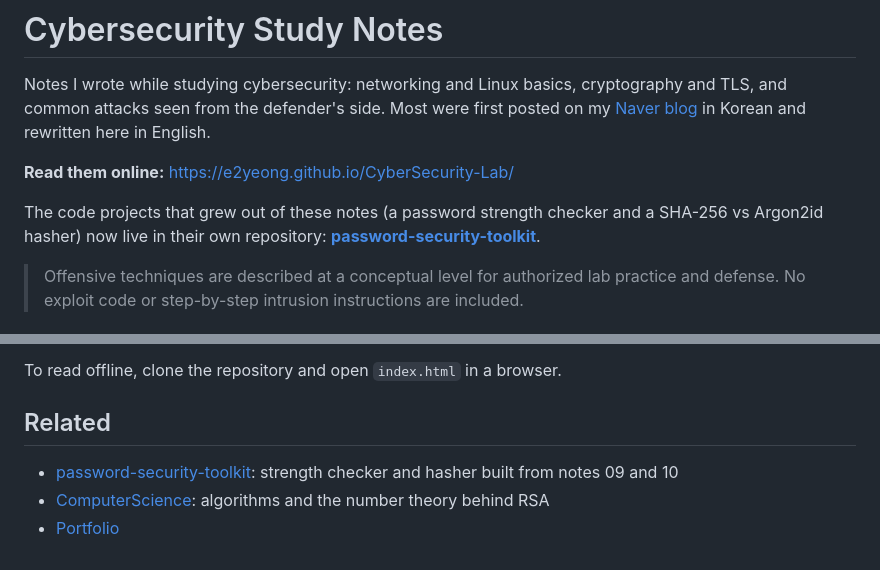
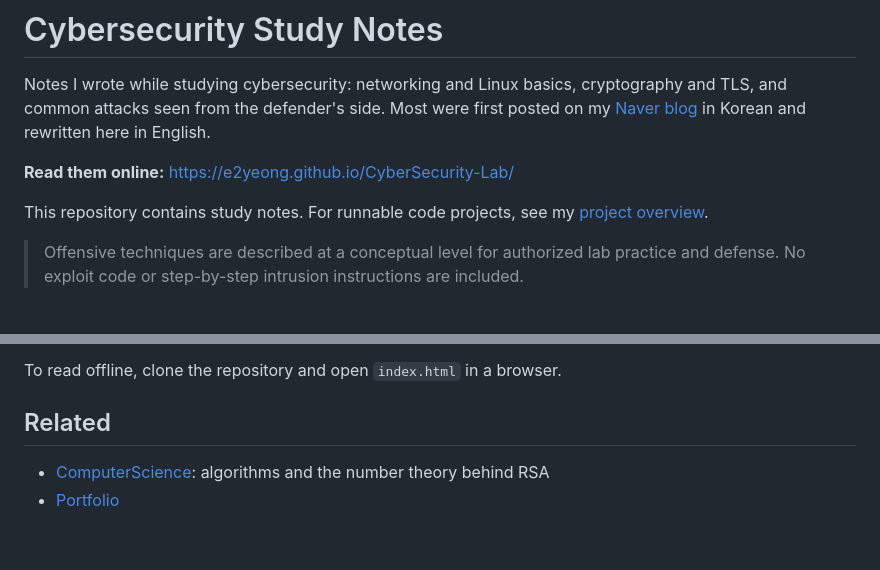
Before and after one commit to E2yeong/CyberSecurity-Lab, a Markdown page: README.md, 2 parts joined by grey strips. GitHub-like rendering.

Commit message:
docs: point readers to verified project overview

```diff
--- a/README.md
+++ b/README.md
@@ -4,7 +4,7 @@ Notes I wrote while studying cybersecurity: networking and Linux basics, cryptog
 
 **Read them online:** https://e2yeong.github.io/CyberSecurity-Lab/
 
-The code projects that grew out of these notes (a password strength checker and a SHA-256 vs Argon2id hasher) now live in their own repository: **[password-security-toolkit](https://github.com/E2yeong/password-security-toolkit)**.
+This repository contains study notes. For runnable code projects, see my [project overview](https://github.com/E2yeong#selected-projects).
 
 > Offensive techniques are described at a conceptual level for authorized lab practice and defense. No exploit code or step-by-step intrusion instructions are included.
 
@@ -61,6 +61,5 @@ To read offline, clone the repository and open `index.html` in a browser.
 
 ## Related
 
-- [password-security-toolkit](https://github.com/E2yeong/password-security-toolkit): strength checker and hasher built from notes 09 and 10
 - [ComputerScience](https://github.com/E2yeong/ComputerScience): algorithms and the number theory behind RSA
 - [Portfolio](https://e2yeong.github.io/my-portfolio/)
```
